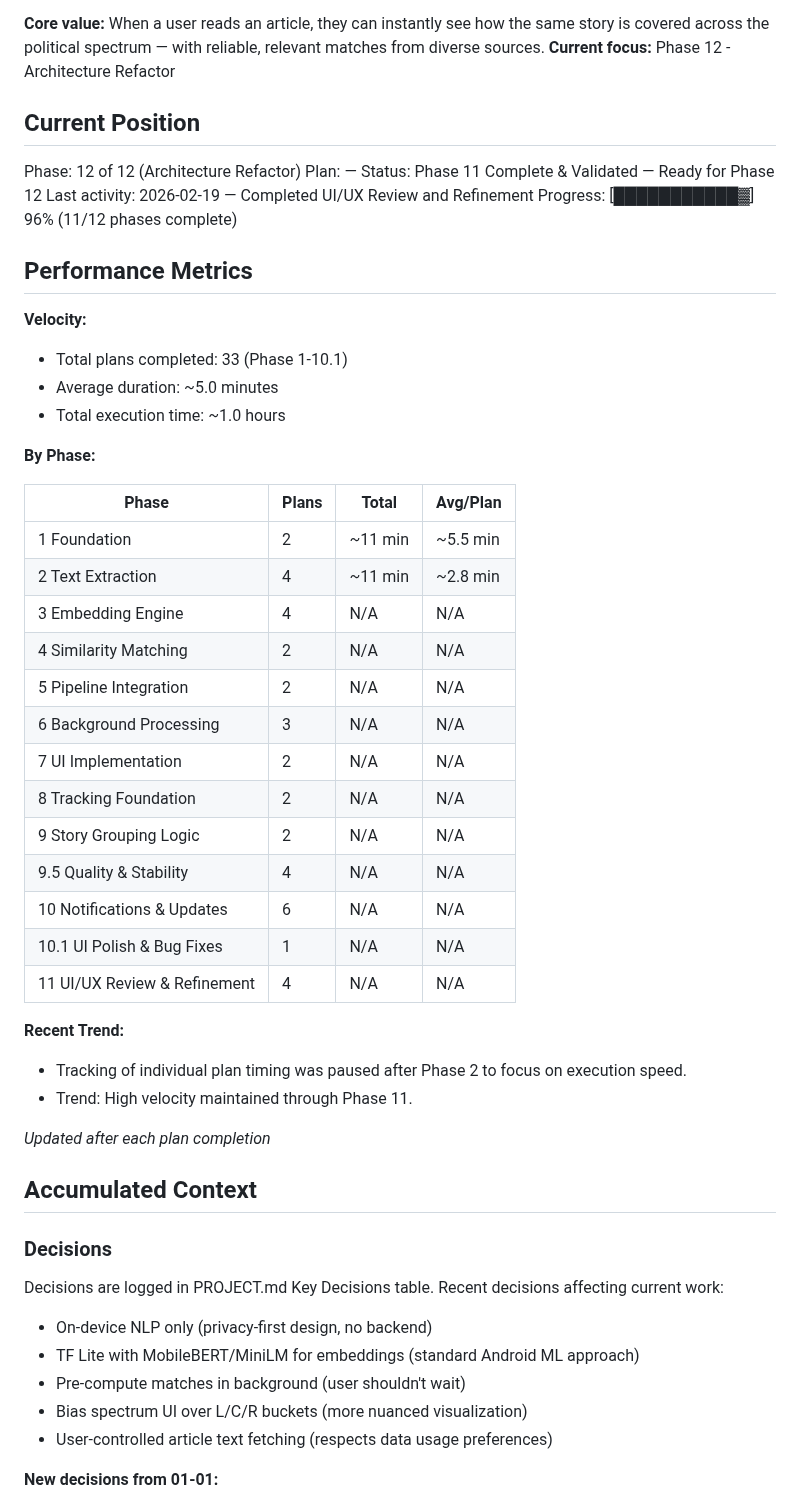
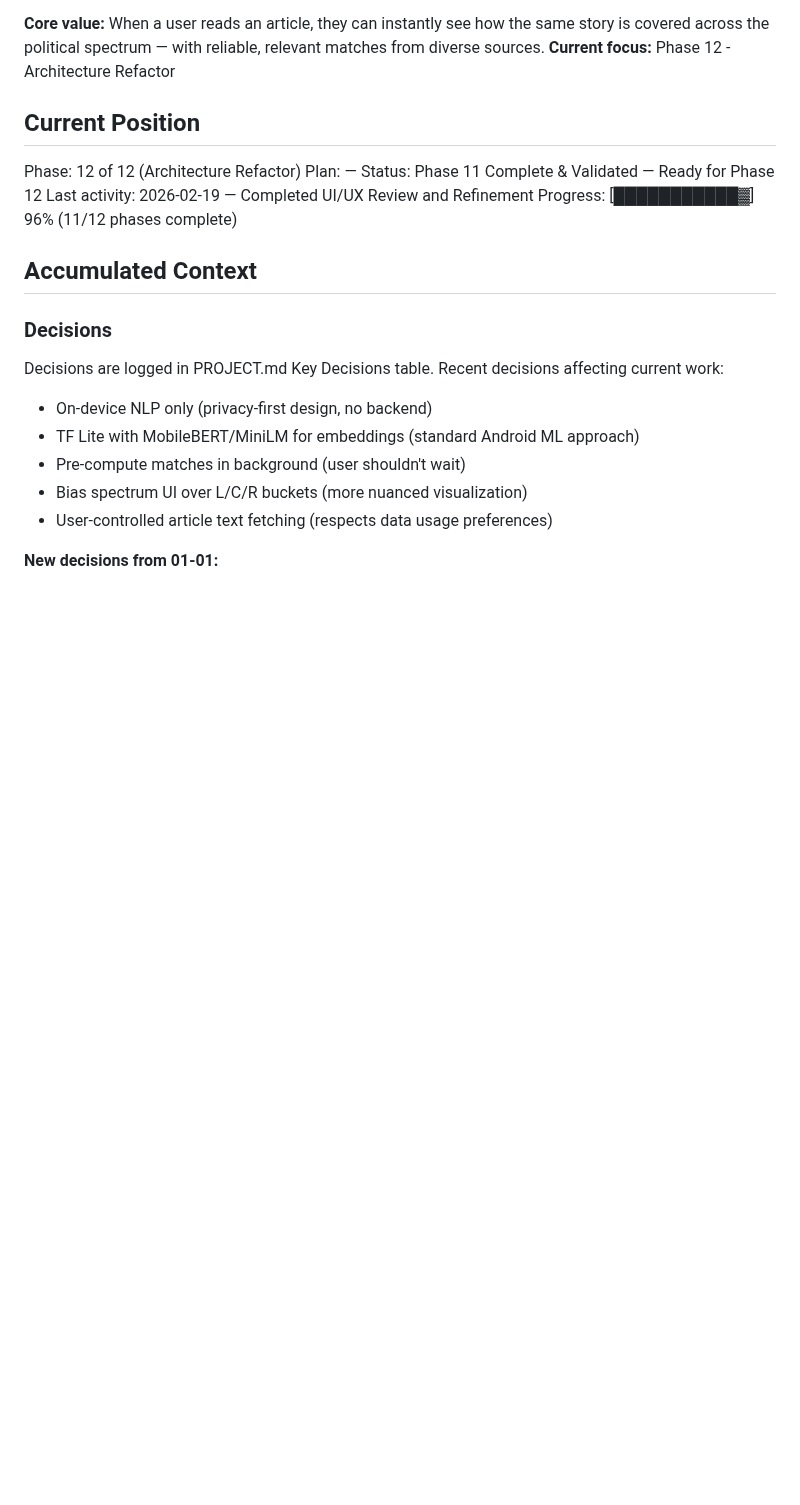
Before and after one commit to lweiss01/news-thread, a Markdown page: .planning/STATE.md, the part around the change. GitHub-like rendering; blank space fills up the shorter version.

Commit message:
docs: Remove obsolete Performance Metrics section from STATE.md

```diff
--- a/.planning/STATE.md
+++ b/.planning/STATE.md
@@ -15,36 +15,6 @@ Status: Phase 11 Complete & Validated — Ready for Phase 12
 Last activity: 2026-02-19 — Completed UI/UX Review and Refinement
 Progress: [███████████▓] 96% (11/12 phases complete)
 
-## Performance Metrics
-
-**Velocity:**
-- Total plans completed: 33 (Phase 1-10.1)
-- Average duration: ~5.0 minutes
-- Total execution time: ~1.0 hours
-
-**By Phase:**
-
-| Phase | Plans | Total | Avg/Plan |
-|--------------|-------|-------|----------|
-| 1 Foundation | 2 | ~11 min | ~5.5 min |
-| 2 Text Extraction | 4 | ~11 min | ~2.8 min |
-| 3 Embedding Engine | 4 | N/A | N/A |
-| 4 Similarity Matching | 2 | N/A | N/A |
-| 5 Pipeline Integration | 2 | N/A | N/A |
-| 6 Background Processing | 3 | N/A | N/A |
-| 7 UI Implementation | 2 | N/A | N/A |
-| 8 Tracking Foundation | 2 | N/A | N/A |
-| 9 Story Grouping Logic | 2 | N/A | N/A |
-| 9.5 Quality & Stability | 4 | N/A | N/A |
-| 10 Notifications & Updates | 6 | N/A | N/A |
-| 10.1 UI Polish & Bug Fixes | 1 | N/A | N/A |
-| 11 UI/UX Review & Refinement| 4 | N/A | N/A |
-
-**Recent Trend:**
-- Tracking of individual plan timing was paused after Phase 2 to focus on execution speed.
-- Trend: High velocity maintained through Phase 11.
-
-*Updated after each plan completion*
 
 ## Accumulated Context
 
```
